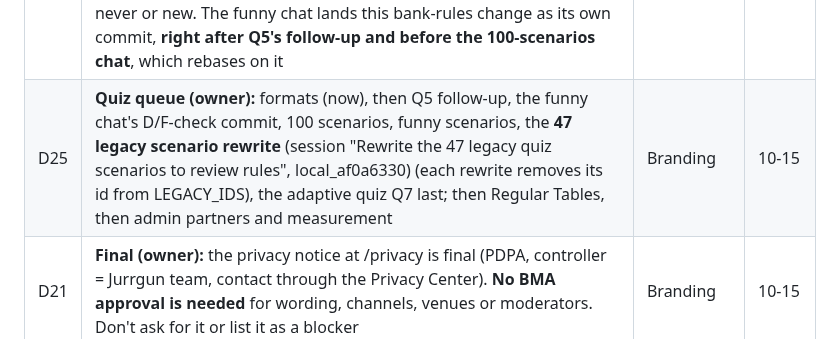
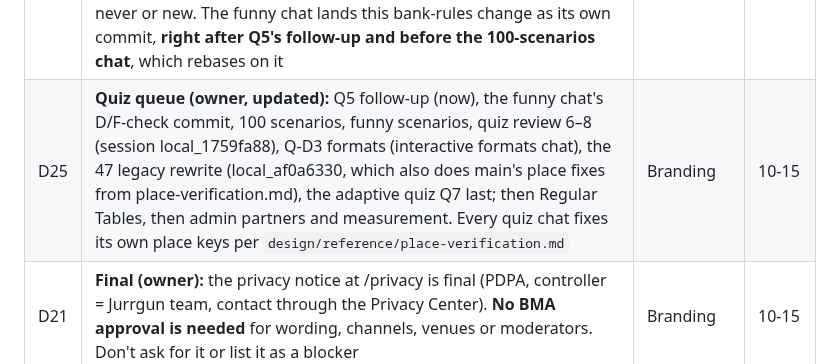
Before and after one commit to thesandoman/jurrgun, a Markdown page: design/reference/project-state.md, the part around the change. Rendered like a GitHub page.

Commit message:
Project state: quiz queue with review 6-8 and Q-D3, place fixes routed
Co-Authored-By: Claude Opus 5.5 <noreply@anthropic.com>

```diff
--- a/design/reference/project-state.md
+++ b/design/reference/project-state.md
@@ -48,7 +48,7 @@ All chats share one Mac. Running renders and test suites at the same time pushed
 | D22 | **Quiz Q7 (adaptive quiz)** on branch `quiz-adaptive` (0862cb6) lands **last**, after the five D14 quiz chats. Branding tells the Quiz chat when it's its turn | Quiz | 10-15 |
 | D23 | **Shared quiz writing rule** (owner): every quiz chat follows `design/reference/quiz-review.md` so the quiz reads as one voice. Show the letter through a detail, never name it; 6 to 12 words per answer; sense check first; places that fit the moment; romance words only in 💘 wordings (friends-only members get the friend wording, D20); Thai first, in its own voice; warm copy; D5 names | Quiz | 10-15 |
 | D24 | **Quiz bank check widened, not dropped** (owner): every D or F answer must still show its letter, but detail cues count (D: finally, everyone keeps posting, a friend swears by…; F: already know your name, the aunties, your seat, before you order…). New bank-wide warning: at most 3 of the 16 answers per scenario say usual, regular, never or new. The funny chat lands this bank-rules change as its own commit, **right after Q5's follow-up and before the 100-scenarios chat**, which rebases on it | Quiz | 10-15 |
-| D25 | **Quiz queue (owner):** formats (now), then Q5 follow-up, the funny chat's D/F-check commit, 100 scenarios, funny scenarios, the **47 legacy scenario rewrite** (session "Rewrite the 47 legacy quiz scenarios to review rules", local_af0a6330) (each rewrite removes its id from LEGACY_IDS), the adaptive quiz Q7 last; then Regular Tables, then admin partners and measurement | Branding | 10-15 |
+| D25 | **Quiz queue (owner, updated):** Q5 follow-up (now), the funny chat's D/F-check commit, 100 scenarios, funny scenarios, quiz review 6–8 (session local_1759fa88), Q-D3 formats (interactive formats chat), the 47 legacy rewrite (local_af0a6330, which also does main's place fixes from place-verification.md), the adaptive quiz Q7 last; then Regular Tables, then admin partners and measurement. Every quiz chat fixes its own place keys per `design/reference/place-verification.md` | Branding | 10-15 |
 | D21 | **Final (owner):** the privacy notice at /privacy is final (PDPA, controller = Jurrgun team, contact through the Privacy Center). **No BMA approval is needed** for wording, channels, venues or moderators. Don't ask for it or list it as a blocker | Branding | 10-15 |
 | D14 | **Quiz chats merge in this order** (owner, 18:50, in Branding): (1) "Audit the quiz bank and write its blueprint" lands first; (2) Q5 "Make the quiz fit each member's profile and mode" rebases on it and lands; (3) "Write 100 new Bangkok scenarios" and "Add funny and personality scenarios" rebase and fill the new structure. "Add interactive question formats" can land any time if it stays out of `src/vibe/bank` and `generator.ts`, otherwise after (2). Q5 is then folded into Task 10 and deployed. Each chat rebases on `main` before pushing, and only one quiz chat pushes at a time. **(1) and (2) done:** Q5 + Task 10 landed; the content chats are next and fill `set`, `audience`, `bank/segment-prompts.ts` and `bank/plain-english.ts` | Branding | 10-15 18:50 |
 
```
